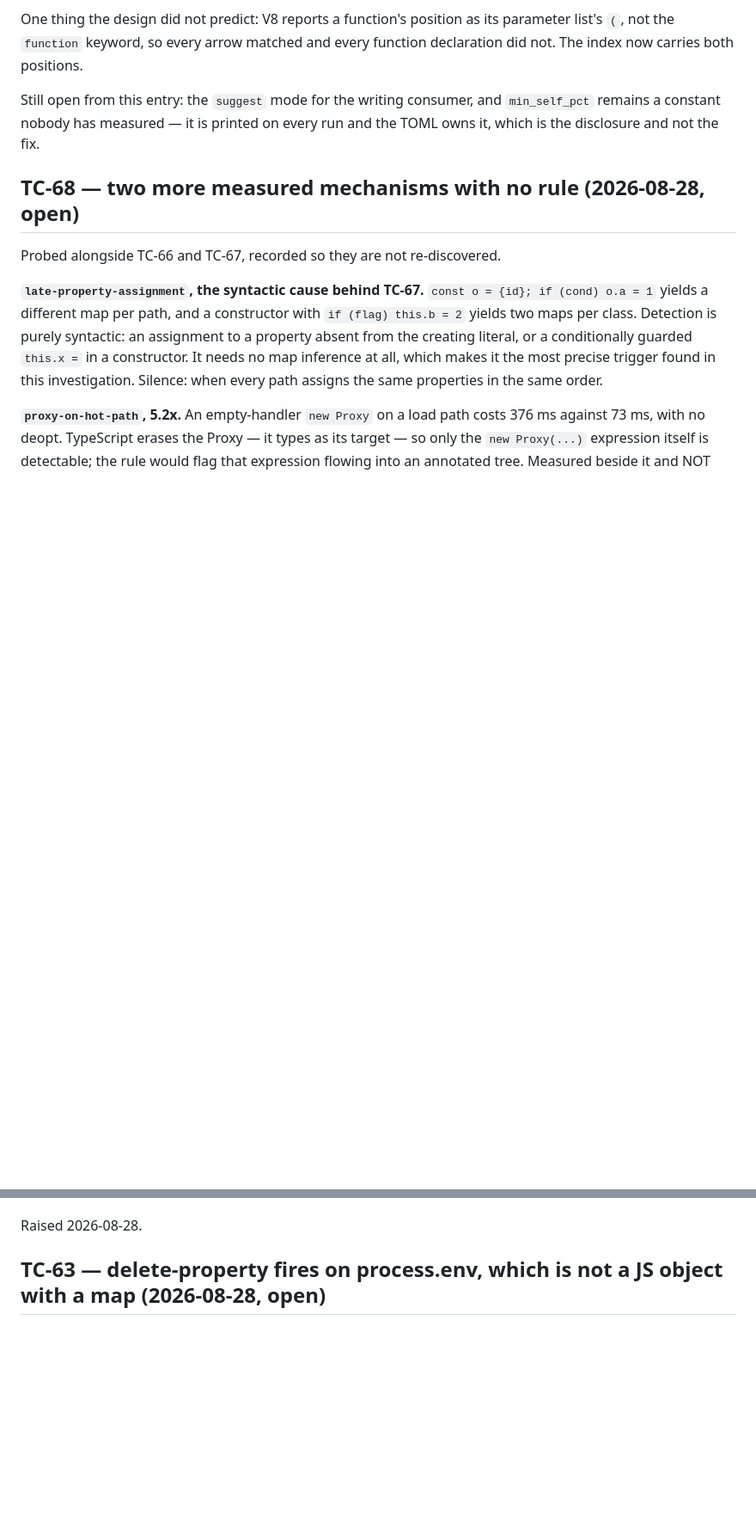
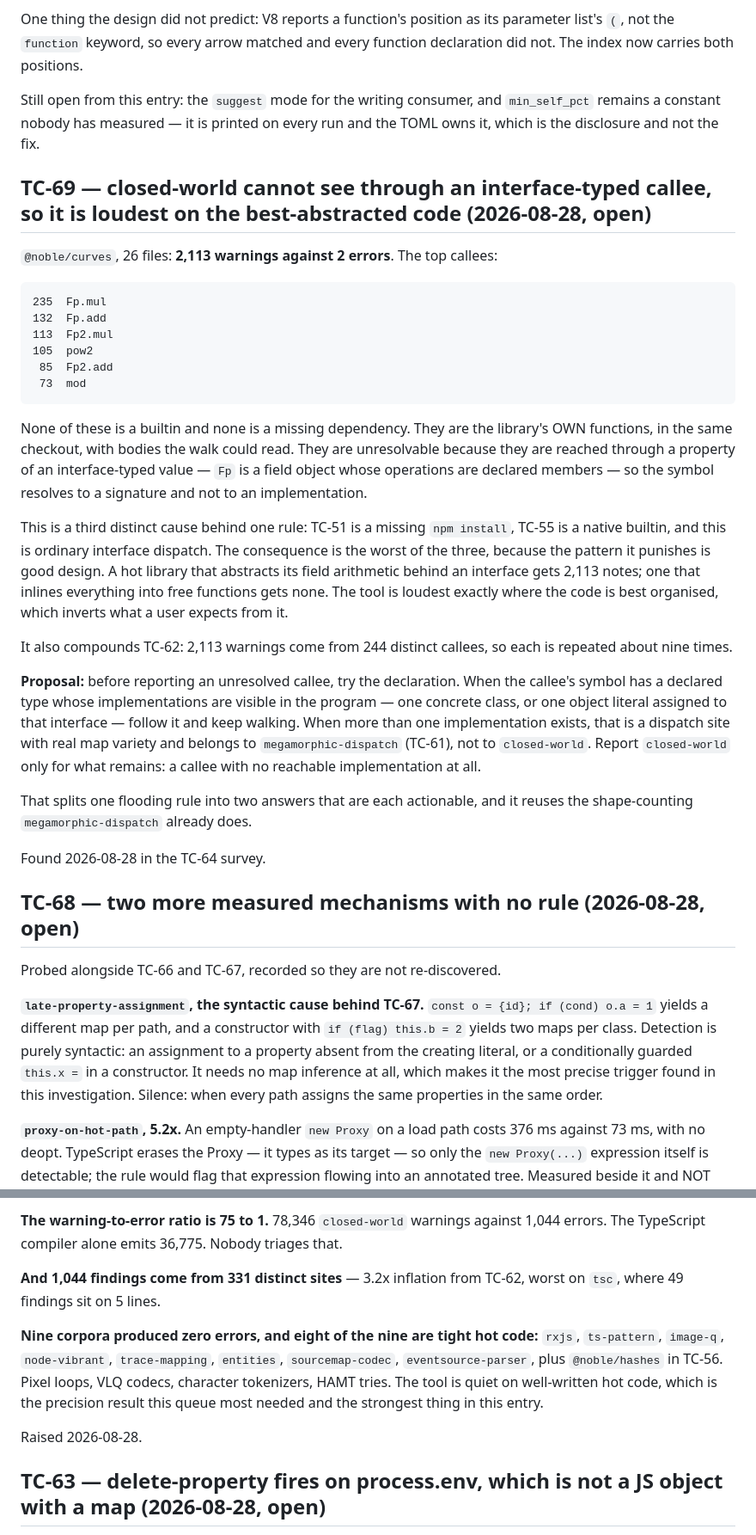
Before and after one commit to kronael/jitmax, a Markdown page: BUGS.md, 2 parts joined by grey strips. Shown at 86% size. Drawn GitHub-style; blank space fills up the shorter version.

```diff
--- a/BUGS.md
+++ b/BUGS.md
@@ -142,6 +142,47 @@ Still open from this entry: the `suggest` mode for the writing consumer, and
 `min_self_pct` remains a constant nobody has measured — it is printed on every
 run and the TOML owns it, which is the disclosure and not the fix.
 
+## TC-69 — closed-world cannot see through an interface-typed callee, so it is loudest on the best-abstracted code (2026-08-28, open)
+
+`@noble/curves`, 26 files: **2,113 warnings against 2 errors**. The top callees:
+
+    235  Fp.mul
+    132  Fp.add
+    113  Fp2.mul
+    105  pow2
+     85  Fp2.add
+     73  mod
+
+None of these is a builtin and none is a missing dependency. They are the
+library's OWN functions, in the same checkout, with bodies the walk could read.
+They are unresolvable because they are reached through a property of an
+interface-typed value — `Fp` is a field object whose operations are declared
+members — so the symbol resolves to a signature and not to an implementation.
+
+This is a third distinct cause behind one rule: TC-51 is a missing
+`npm install`, TC-55 is a native builtin, and this is ordinary interface
+dispatch. The consequence is the worst of the three, because the pattern it
+punishes is good design. A hot library that abstracts its field arithmetic
+behind an interface gets 2,113 notes; one that inlines everything into
+free functions gets none. The tool is loudest exactly where the code is best
+organised, which inverts what a user expects from it.
+
+It also compounds TC-62: 2,113 warnings come from 244 distinct callees, so each
+is repeated about nine times.
+
+**Proposal:** before reporting an unresolved callee, try the declaration. When
+the callee's symbol has a declared type whose implementations are visible in the
+program — one concrete class, or one object literal assigned to that interface —
+follow it and keep walking. When more than one implementation exists, that is a
+dispatch site with real map variety and belongs to `megamorphic-dispatch`
+(TC-61), not to `closed-world`. Report `closed-world` only for what remains:
+a callee with no reachable implementation at all.
+
+That splits one flooding rule into two answers that are each actionable, and it
+reuses the shape-counting `megamorphic-dispatch` already does.
+
+Found 2026-08-28 in the TC-64 survey.
+
 ## TC-68 — two more measured mechanisms with no rule (2026-08-28, open)
 
 Probed alongside TC-66 and TC-67, recorded so they are not re-discovered.
@@ -261,3 +364,15 @@ queue.
+**The warning-to-error ratio is 75 to 1.** 78,346 `closed-world` warnings against
+1,044 errors. The TypeScript compiler alone emits 36,775. Nobody triages that.
+
+**And 1,044 findings come from 331 distinct sites** — 3.2x inflation from TC-62,
+worst on `tsc`, where 49 findings sit on 5 lines.
+
+**Nine corpora produced zero errors, and eight of the nine are tight hot code:**
+`rxjs`, `ts-pattern`, `image-q`, `node-vibrant`, `trace-mapping`, `entities`,
+`sourcemap-codec`, `eventsource-parser`, plus `@noble/hashes` in TC-56. Pixel
+loops, VLQ codecs, character tokenizers, HAMT tries. The tool is quiet on
+well-written hot code, which is the precision result this queue most needed and
+the strongest thing in this entry.
 
 Raised 2026-08-28.
 
```
Also changed, not shown: other parts of BUGS.md (+91 -29 lines).
